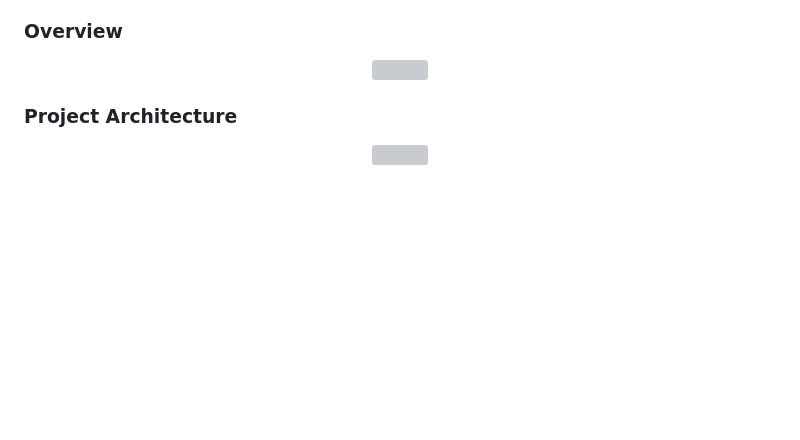
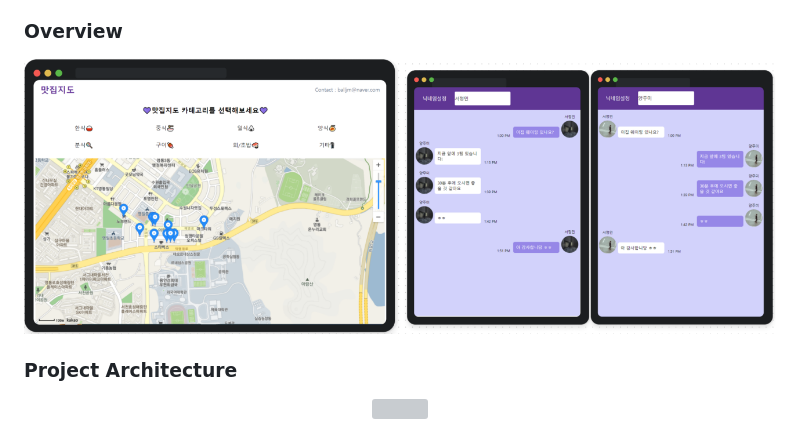
Before and after one commit to jeongmin1217/favorite_restaurant, a Markdown page: README.md, the part around the change. Drawn GitHub-style; blank space fills up the shorter version; grey boxes are pictures that could not be loaded.

```diff
--- a/README.md
+++ b/README.md
@@ -25,8 +25,9 @@
 - http://52.54.201.217:3000/login
 
 ### Overview
+
 <div align="center">
-    <img src="/uploads/4205b64858a27863e564579998ce0461/overview.png">
+    <img src="https://github.com/jeongmin1217/favorite_restaurant/blob/main/overview.png">
 </div>
 
 ### Project Architecture
```
